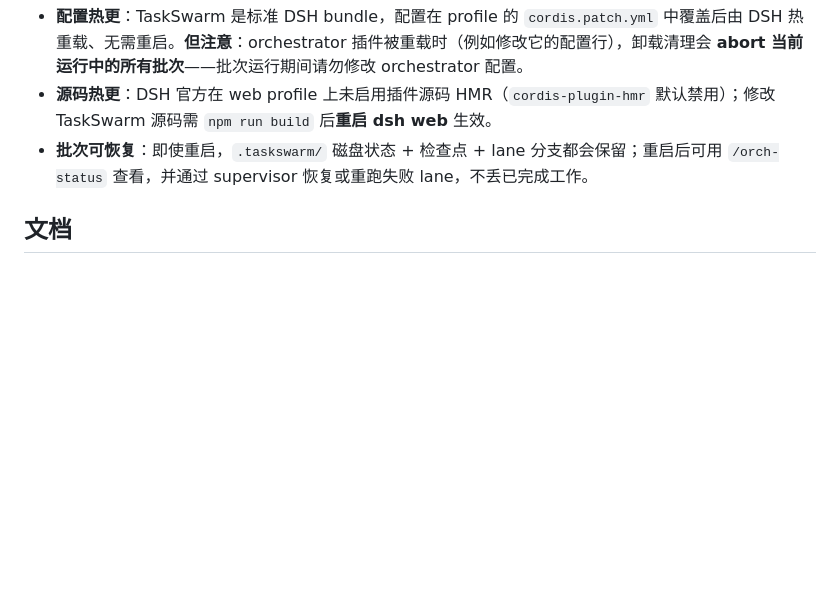
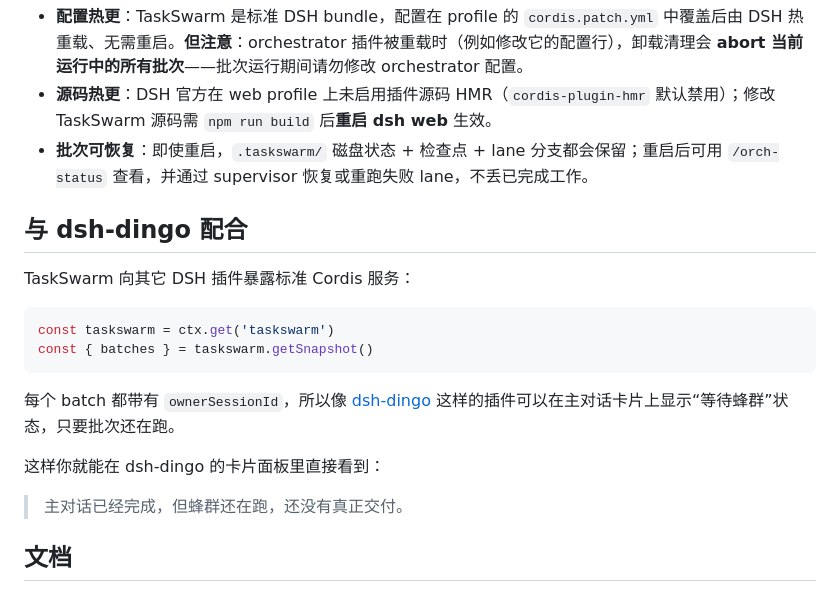
Before and after one commit to february2015/dsh-taskswarm, a Markdown page: README.zh-CN.md, the part around the change. Drawn GitHub-style; blank space fills up the shorter version.

````diff
--- a/README.zh-CN.md
+++ b/README.zh-CN.md
@@ -145,6 +145,21 @@ taskswarm/<taskId>        ← 每个 lane 的工作分支（含步骤检查点 c
 - **源码热更**：DSH 官方在 web profile 上未启用插件源码 HMR（`cordis-plugin-hmr` 默认禁用）；修改 TaskSwarm 源码需 `npm run build` 后**重启 dsh web** 生效。
 - **批次可恢复**：即使重启，`.taskswarm/` 磁盘状态 + 检查点 + lane 分支都会保留；重启后可用 `/orch-status` 查看，并通过 supervisor 恢复或重跑失败 lane，不丢已完成工作。
 
+## 与 dsh-dingo 配合
+
+TaskSwarm 向其它 DSH 插件暴露标准 Cordis 服务：
+
+```ts
+const taskswarm = ctx.get('taskswarm')
+const { batches } = taskswarm.getSnapshot()
+```
+
+每个 batch 都带有 `ownerSessionId`，所以像 [dsh-dingo](https://github.com/february2015/dsh-dingo) 这样的插件可以在主对话卡片上显示“等待蜂群”状态，只要批次还在跑。
+
+这样你就能在 dsh-dingo 的卡片面板里直接看到：
+
+> 主对话已经完成，但蜂群还在跑，还没有真正交付。
+
 ## 文档
 
 - **[运维手册（Runbook）](docs/runbook.zh-CN.md)** —— 清理残留 / 错误恢复 / 工作抢救的标准作业程序（supervisor / AI 代理必读）
````
Also changed, not shown: README.md (+13 -0 lines).
